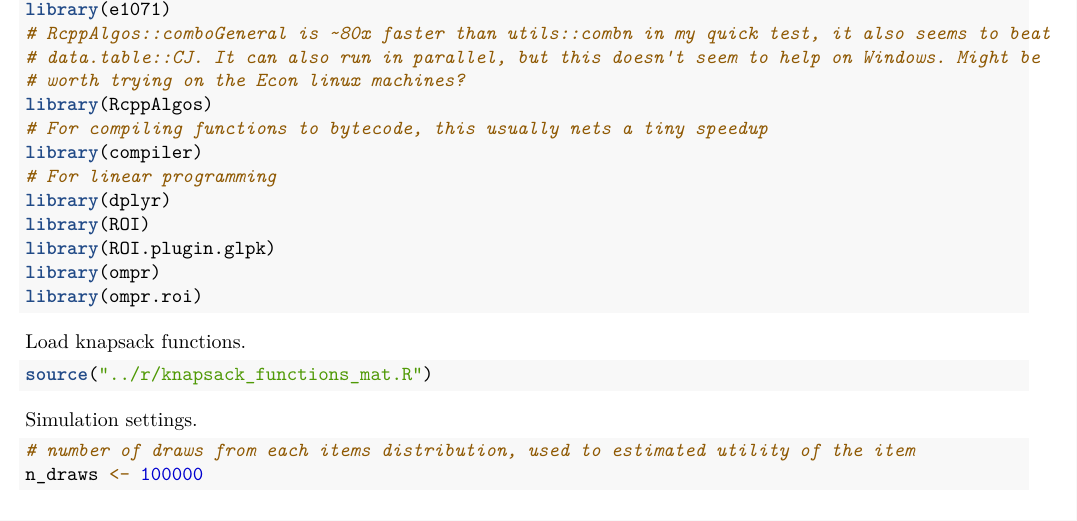
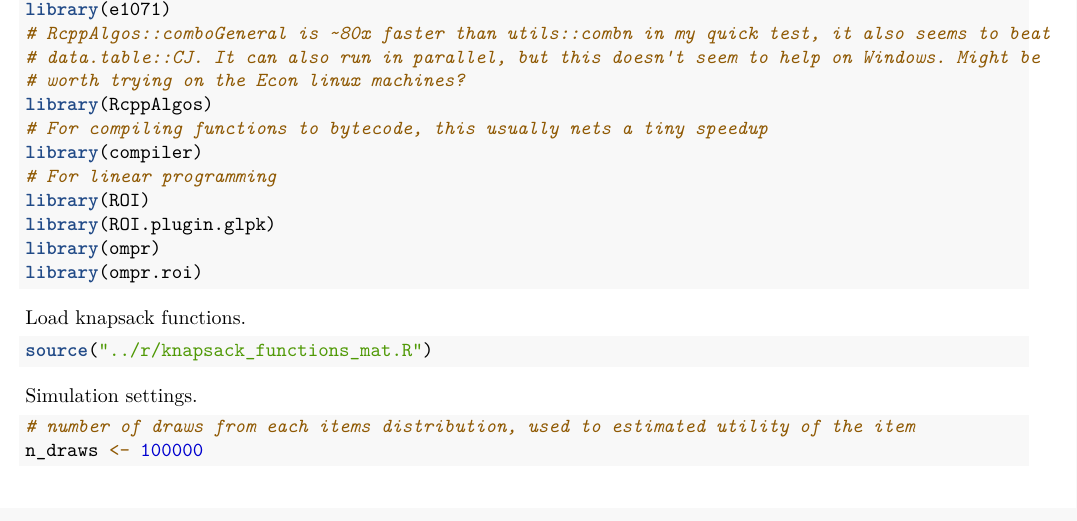
Before and after one commit to neilpruthi/ad_knap, an R Markdown document (notebooks/simultaneous_adversarial_knapsack.Rmd): part of page 1 of 4, cut so that both start at the same text. Rendered offline with R 4.5, knitr and Pandoc, then LaTeX, with nearby package versions; some code elsewhere in the file could not run offline; a font, style sheet, LaTeX package, included part or bibliography that could not be used is replaced or left out.

Commit message:
Updates...

```diff
--- a/notebooks/simultaneous_adversarial_knapsack.Rmd
+++ b/notebooks/simultaneous_adversarial_knapsack.Rmd
@@ -30,7 +30,6 @@ library(RcppAlgos)
 # For compiling functions to bytecode, this usually nets a tiny speedup
 library(compiler)
 # For linear programming
-library(dplyr)
 library(ROI)
 library(ROI.plugin.glpk)
 library(ompr)
```
Also changed, not shown: r/simulate_many_knapsacks.R (+1 -1 lines), notebooks/simultaneous_adversarial_knapsack.pdf (added).
